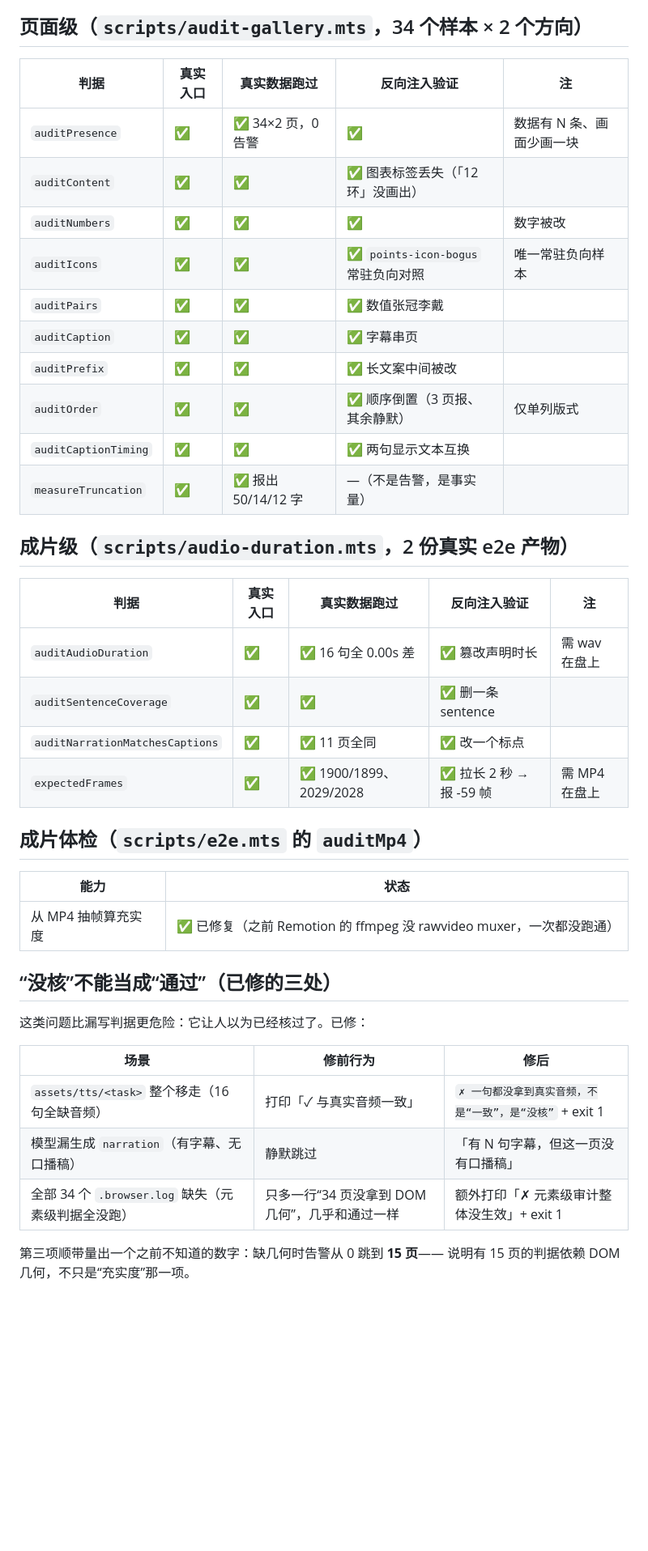
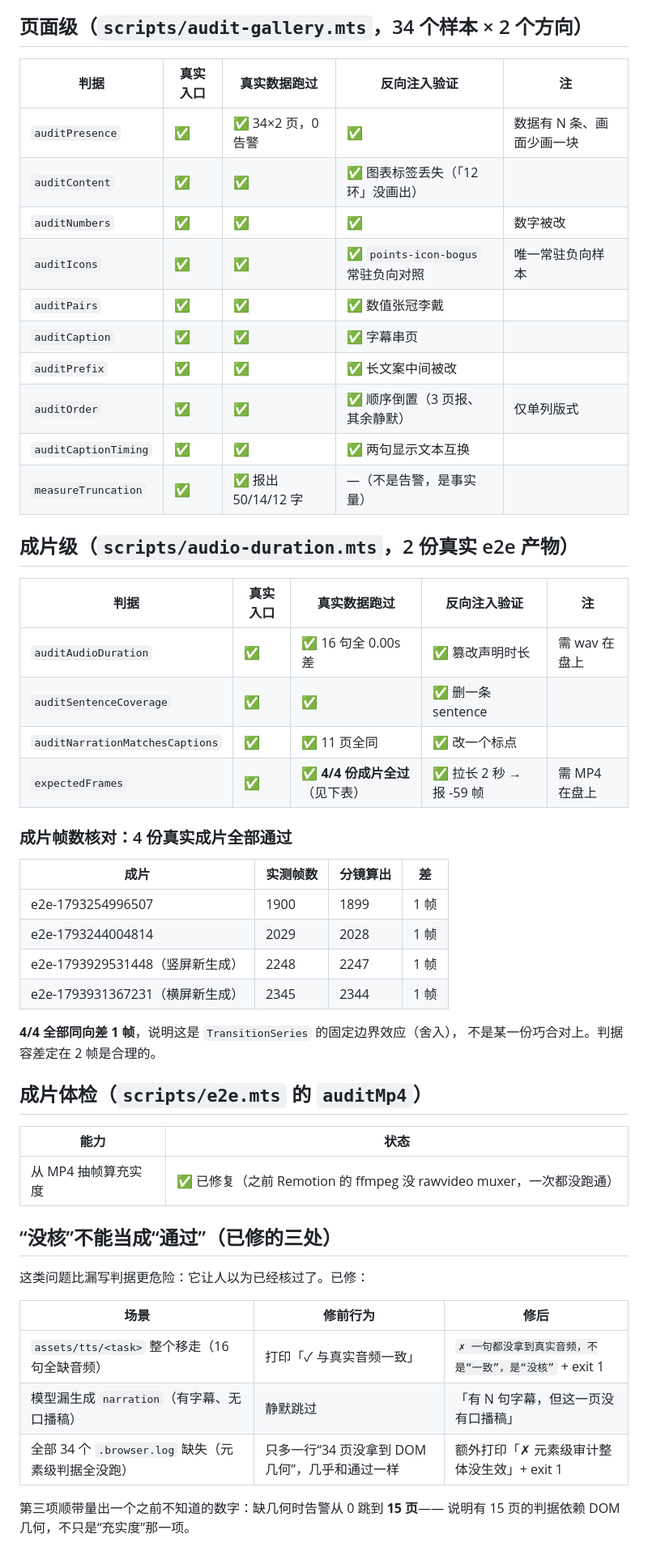
Before and after one commit to chenwr727/TextToTalk, a Markdown page: docs/AUDIT-VERIFICATION.md, the part around the change. Shown at 81% size. Drawn GitHub-style; blank space fills up the shorter version.

```diff
--- a/docs/AUDIT-VERIFICATION.md
+++ b/docs/AUDIT-VERIFICATION.md
@@ -10,43 +10,55 @@
 
 ## 页面级（`scripts/audit-gallery.mts`，34 个样本 × 2 个方向）
 
-| 判据 | 真实入口 | 真实数据跑过 | 反向注入验证 | 注 |
-|---|---|---|---|---|
-| `auditPresence` | ✅ | ✅ 34×2 页，0 告警 | ✅ | 数据有 N 条、画面少画一块 |
-| `auditContent` | ✅ | ✅ | ✅ 图表标签丢失（「12环」没画出） | |
-| `auditNumbers` | ✅ | ✅ | ✅ | 数字被改 |
-| `auditIcons` | ✅ | ✅ | ✅ `points-icon-bogus` 常驻负向对照 | 唯一常驻负向样本 |
-| `auditPairs` | ✅ | ✅ | ✅ 数值张冠李戴 | |
-| `auditCaption` | ✅ | ✅ | ✅ 字幕串页 | |
-| `auditPrefix` | ✅ | ✅ | ✅ 长文案中间被改 | |
-| `auditOrder` | ✅ | ✅ | ✅ 顺序倒置（3 页报、其余静默） | 仅单列版式 |
-| `auditCaptionTiming` | ✅ | ✅ | ✅ 两句显示文本互换 | |
-| `measureTruncation` | ✅ | ✅ 报出 50/14/12 字 | —（不是告警，是事实量） | |
+| 判据                 | 真实入口 | 真实数据跑过        | 反向注入验证                        | 注                        |
+| -------------------- | -------- | ------------------- | ----------------------------------- | ------------------------- |
+| `auditPresence`      | ✅       | ✅ 34×2 页，0 告警  | ✅                                  | 数据有 N 条、画面少画一块 |
+| `auditContent`       | ✅       | ✅                  | ✅ 图表标签丢失（「12环」没画出）   |                           |
+| `auditNumbers`       | ✅       | ✅                  | ✅                                  | 数字被改                  |
+| `auditIcons`         | ✅       | ✅                  | ✅ `points-icon-bogus` 常驻负向对照 | 唯一常驻负向样本          |
+| `auditPairs`         | ✅       | ✅                  | ✅ 数值张冠李戴                     |                           |
+| `auditCaption`       | ✅       | ✅                  | ✅ 字幕串页                         |                           |
+| `auditPrefix`        | ✅       | ✅                  | ✅ 长文案中间被改                   |                           |
+| `auditOrder`         | ✅       | ✅                  | ✅ 顺序倒置（3 页报、其余静默）     | 仅单列版式                |
+| `auditCaptionTiming` | ✅       | ✅                  | ✅ 两句显示文本互换                 |                           |
+| `measureTruncation`  | ✅       | ✅ 报出 50/14/12 字 | —（不是告警，是事实量）             |                           |
 
 ## 成片级（`scripts/audio-duration.mts`，2 份真实 e2e 产物）
 
-| 判据 | 真实入口 | 真实数据跑过 | 反向注入验证 | 注 |
-|---|---|---|---|---|
-| `auditAudioDuration` | ✅ | ✅ 16 句全 0.00s 差 | ✅ 篡改声明时长 | 需 wav 在盘上 |
-| `auditSentenceCoverage` | ✅ | ✅ | ✅ 删一条 sentence | |
-| `auditNarrationMatchesCaptions` | ✅ | ✅ 11 页全同 | ✅ 改一个标点 | |
-| `expectedFrames` | ✅ | ✅ 1900/1899、2029/2028 | ✅ 拉长 2 秒 → 报 -59 帧 | 需 MP4 在盘上 |
+| 判据                            | 真实入口 | 真实数据跑过                    | 反向注入验证             | 注            |
+| ------------------------------- | -------- | ------------------------------- | ------------------------ | ------------- |
+| `auditAudioDuration`            | ✅       | ✅ 16 句全 0.00s 差             | ✅ 篡改声明时长          | 需 wav 在盘上 |
+| `auditSentenceCoverage`         | ✅       | ✅                              | ✅ 删一条 sentence       |               |
+| `auditNarrationMatchesCaptions` | ✅       | ✅ 11 页全同                    | ✅ 改一个标点            |               |
+| `expectedFrames`                | ✅       | ✅ **4/4 份成片全过**（见下表） | ✅ 拉长 2 秒 → 报 -59 帧 | 需 MP4 在盘上 |
+
+### 成片帧数核对：4 份真实成片全部通过
+
+| 成片                            | 实测帧数 | 分镜算出 | 差   |
+| ------------------------------- | -------- | -------- | ---- |
+| e2e-1793254996507               | 1900     | 1899     | 1 帧 |
+| e2e-1793244004814               | 2029     | 2028     | 1 帧 |
+| e2e-1793929531448（竖屏新生成） | 2248     | 2247     | 1 帧 |
+| e2e-1793931367231（横屏新生成） | 2345     | 2344     | 1 帧 |
+
+**4/4 全部同向差 1 帧**，说明这是 `TransitionSeries` 的固定边界效应（舍入），
+不是某一份巧合对上。判据容差定在 2 帧是合理的。
 
 ## 成片体检（`scripts/e2e.mts` 的 `auditMp4`）
 
-| 能力 | 状态 |
-|---|---|
+| 能力                | 状态                                                                 |
+| ------------------- | -------------------------------------------------------------------- |
 | 从 MP4 抽帧算充实度 | ✅ 已修复（之前 Remotion 的 ffmpeg 没 rawvideo muxer，一次都没跑通） |
 
 ## “没核”不能当成“通过”（已修的三处）
 
 这类问题比漏写判据更危险：它让人以为已经核过了。已修：
 
-| 场景 | 修前行为 | 修后 |
-|---|---|---|
-| `assets/tts/<task>` 整个移走（16 句全缺音频） | 打印「✓ 与真实音频一致」 | `✗ 一句都没拿到真实音频，不是“一致”，是“没核”` + exit 1 |
-| 模型漏生成 `narration`（有字幕、无口播稿） | 静默跳过 | 「有 N 句字幕，但这一页没有口播稿」 |
-| 全部 34 个 `.browser.log` 缺失（元素级判据全没跑） | 只多一行“34 页没拿到 DOM 几何”，几乎和通过一样 | 额外打印「✗ 元素级审计整体没生效」+ exit 1 |
+| 场景                                               | 修前行为                                       | 修后                                                    |
+| -------------------------------------------------- | ---------------------------------------------- | ------------------------------------------------------- |
+| `assets/tts/<task>` 整个移走（16 句全缺音频）      | 打印「✓ 与真实音频一致」                       | `✗ 一句都没拿到真实音频，不是“一致”，是“没核”` + exit 1 |
+| 模型漏生成 `narration`（有字幕、无口播稿）         | 静默跳过                                       | 「有 N 句字幕，但这一页没有口播稿」                     |
+| 全部 34 个 `.browser.log` 缺失（元素级判据全没跑） | 只多一行“34 页没拿到 DOM 几何”，几乎和通过一样 | 额外打印「✗ 元素级审计整体没生效」+ exit 1              |
 
 第三项顺带量出一个之前不知道的数字：缺几何时告警从 0 跳到 **15 页**——
 说明有 15 页的判据依赖 DOM 几何，不只是“充实度”那一项。
```
Also changed, not shown: CHANGELOG.md (+12 -0 lines).
